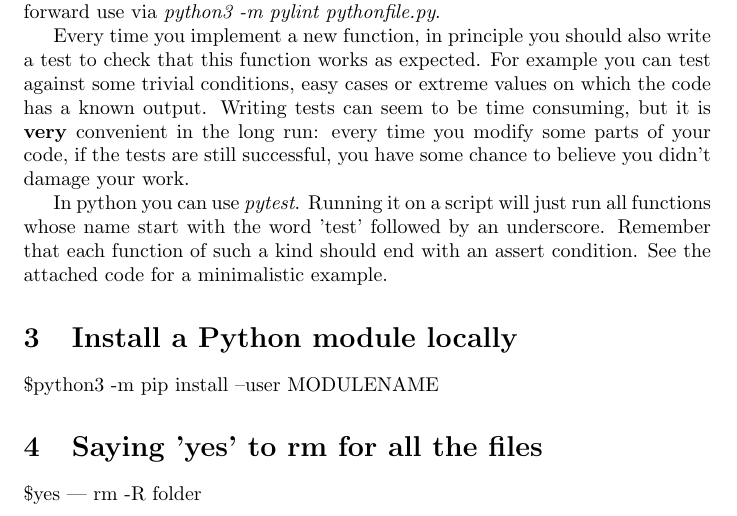
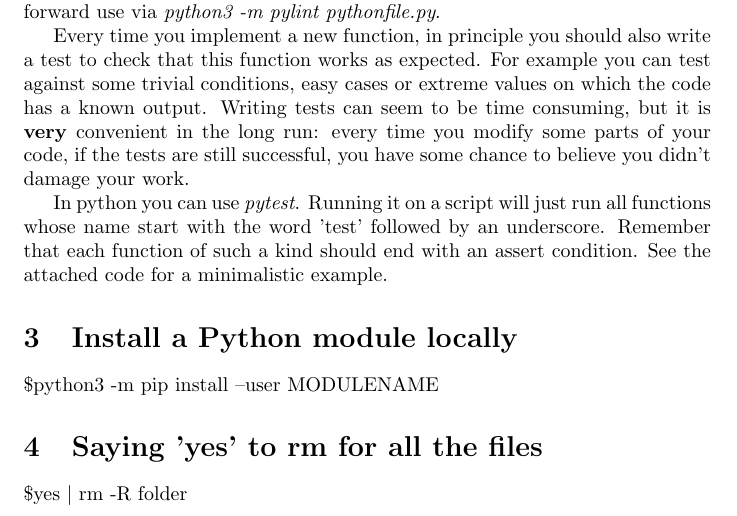
Before and after one commit to bgppa/shorts, a LaTeX document (clean_code/clean_code.tex): part of the page, cut so that both start at the same text. Compiled offline with pdfLaTeX.

Commit message:
fixing the pipe symbol

```diff
--- a/clean_code/clean_code.tex
+++ b/clean_code/clean_code.tex
@@ -55,7 +55,7 @@ See the attached code for a minimalistic example.
 \end{section}
 
 \begin{section}{Saying 'yes' to rm for all the files}
-\$yes | rm -R folder
+\$yes $|$ rm -R folder
 \end{section}
 
 \end{document}
```
Also changed, not shown: clean_code/clean_code.pdf.
